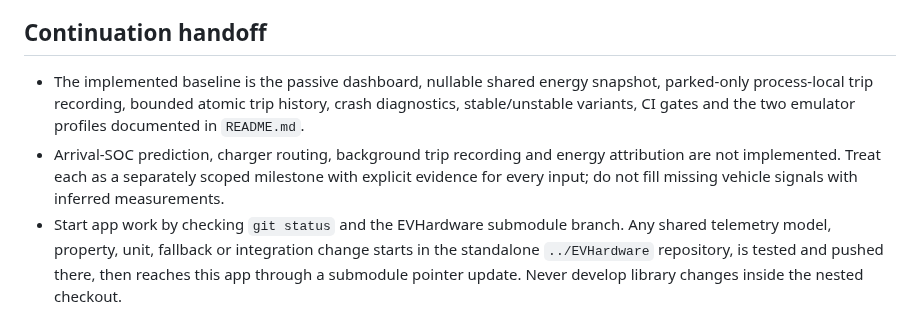
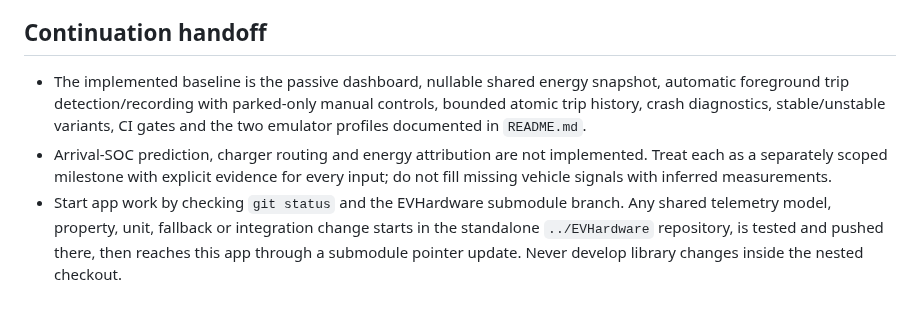
Before and after one commit to malys/EVChargePilot, a Markdown page: AGENTS.md, the part around the change. GitHub-like rendering.

```diff
--- a/AGENTS.md
+++ b/AGENTS.md
@@ -54,11 +54,12 @@ not replace a vehicle pass on each supported firmware generation.
 ## Continuation handoff
 
 - The implemented baseline is the passive dashboard, nullable shared energy snapshot,
-  parked-only process-local trip recording, bounded atomic trip history, crash diagnostics,
-  stable/unstable variants, CI gates and the two emulator profiles documented in `README.md`.
-- Arrival-SOC prediction, charger routing, background trip recording and energy attribution
-  are not implemented. Treat each as a separately scoped milestone with explicit evidence
-  for every input; do not fill missing vehicle signals with inferred measurements.
+  automatic foreground trip detection/recording with parked-only manual controls, bounded
+  atomic trip history, crash diagnostics, stable/unstable variants, CI gates and the two
+  emulator profiles documented in `README.md`.
+- Arrival-SOC prediction, charger routing and energy attribution are not implemented. Treat
+  each as a separately scoped milestone with explicit evidence for every input; do not fill
+  missing vehicle signals with inferred measurements.
 - Start app work by checking `git status` and the EVHardware submodule branch. Any shared
   telemetry model, property, unit, fallback or integration change starts in the standalone
   `../EVHardware` repository, is tested and pushed there, then reaches this app through a
```
Also changed, not shown: README.md (+17 -10 lines), artifacts/dashboard-dark-1920x720.png, artifacts/dashboard-light-1920x720.png.
